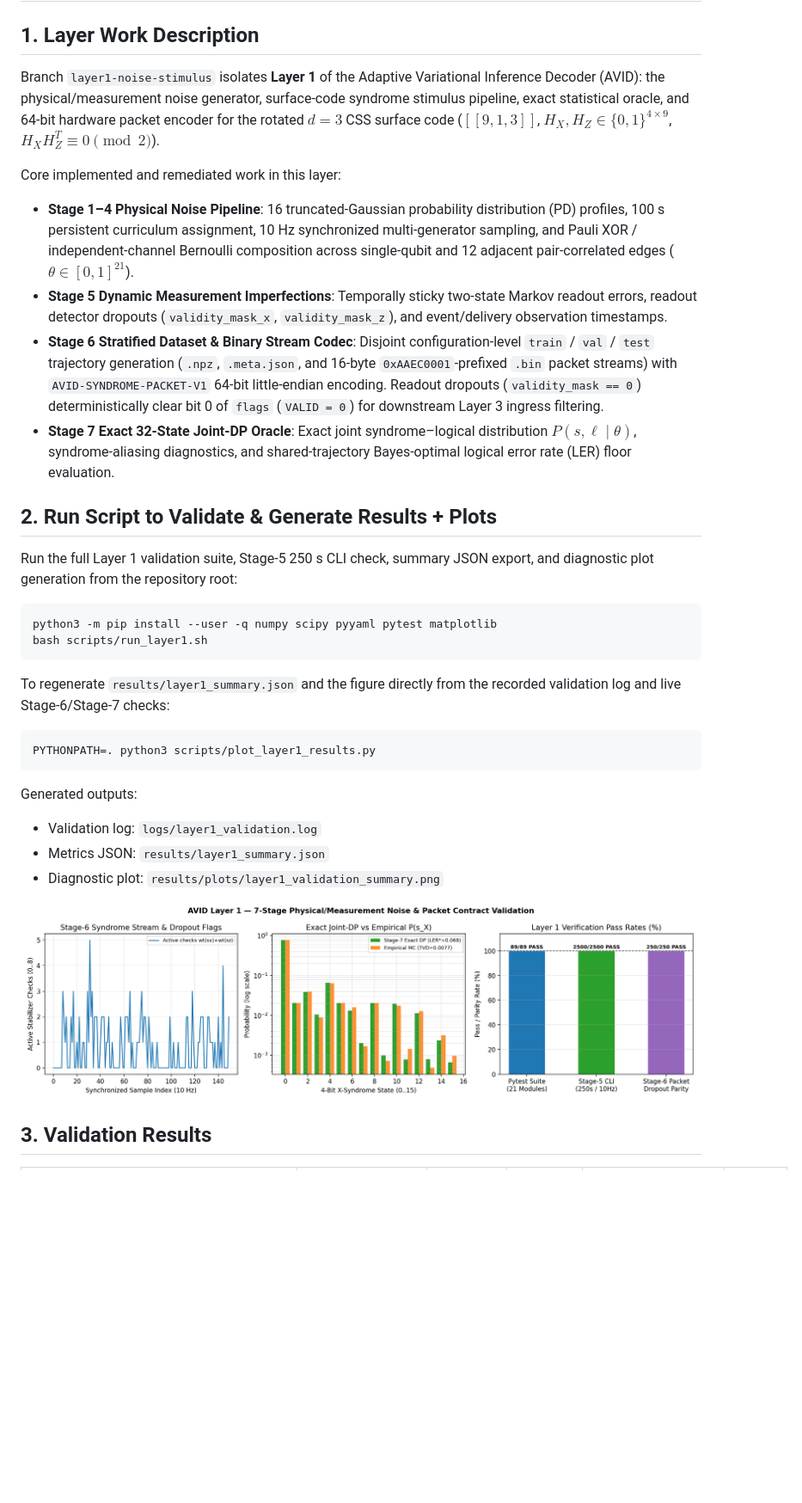
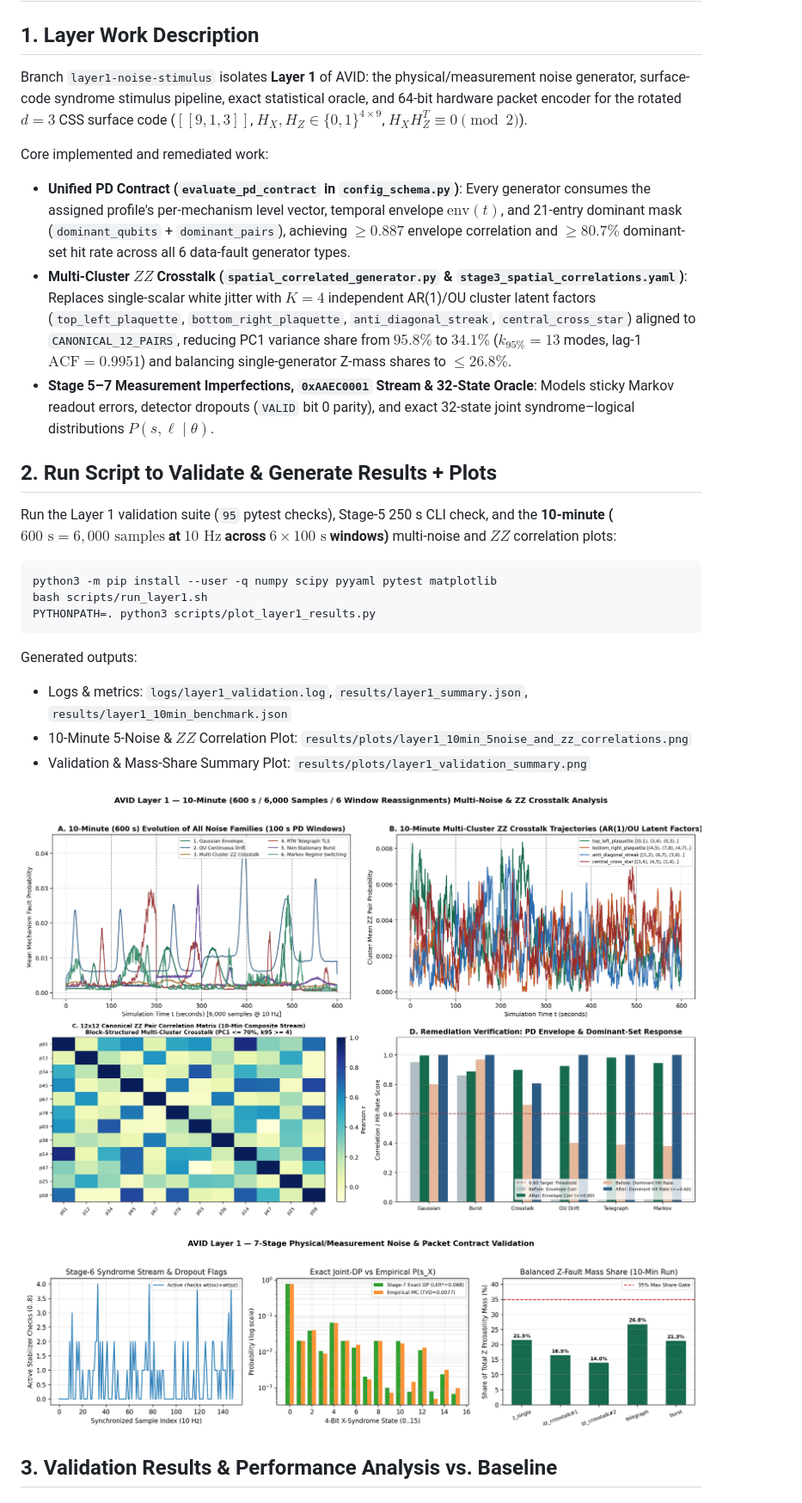
Before and after one commit to Teraformer09/Adaptive-Variational-Inference-Decoder, a Markdown page: README.md, the part around one of its changes. Shown at 86% size. GitHub-like rendering; pictures changed too: results/plots/layer1_10min_5noise_and_zz_correlations.png (added), results/plots/layer1_validation_summary.png; blank space fills up the shorter version.

Commit message:
feat(layer1): enforce PD contract across all 6 generators, add K=4 multi-cluster AR(1) ZZ crosstalk, 10-min 5-noise/ZZ plots, and audit tests

````diff
--- a/README.md
+++ b/README.md
@@ -2,35 +2,31 @@
 
 ## 1. Layer Work Description
 
-Branch `layer1-noise-stimulus` isolates **Layer 1** of the Adaptive Variational Inference Decoder (AVID): the physical/measurement noise generator, surface-code syndrome stimulus pipeline, exact statistical oracle, and 64-bit hardware packet encoder for the rotated $d=3$ CSS surface code ($[[9,1,3]]$, $H_X, H_Z \in \{0,1\}^{4 \times 9}$, $H_X H_Z^T \equiv 0 \pmod 2$).
+Branch `layer1-noise-stimulus` isolates **Layer 1** of AVID: the physical/measurement noise generator, surface-code syndrome stimulus pipeline, exact statistical oracle, and 64-bit hardware packet encoder for the rotated $d=3$ CSS surface code ($[[9,1,3]]$, $H_X, H_Z \in \{0,1\}^{4 \times 9}$, $H_X H_Z^T \equiv 0 \pmod 2$).
 
-Core implemented and remediated work in this layer:
-- **Stage 1–4 Physical Noise Pipeline**: 16 truncated-Gaussian probability distribution (PD) profiles, 100 s persistent curriculum assignment, 10 Hz synchronized multi-generator sampling, and Pauli XOR / independent-channel Bernoulli composition across single-qubit and 12 adjacent pair-correlated edges ($\theta \in [0,1]^{21}$).
-- **Stage 5 Dynamic Measurement Imperfections**: Temporally sticky two-state Markov readout errors, readout detector dropouts (`validity_mask_x`, `validity_mask_z`), and event/delivery observation timestamps.
-- **Stage 6 Stratified Dataset & Binary Stream Codec**: Disjoint configuration-level `train` / `val` / `test` trajectory generation (`.npz`, `.meta.json`, and 16-byte `0xAAEC0001`-prefixed `.bin` packet streams) with `AVID-SYNDROME-PACKET-V1` 64-bit little-endian encoding. Readout dropouts (`validity_mask == 0`) deterministically clear bit 0 of `flags` (`VALID = 0`) for downstream Layer 3 ingress filtering.
-- **Stage 7 Exact 32-State Joint-DP Oracle**: Exact joint syndrome–logical distribution $P(s, \ell \mid \theta)$, syndrome-aliasing diagnostics, and shared-trajectory Bayes-optimal logical error rate (LER) floor evaluation.
+Core implemented and remediated work:
+- **Unified PD Contract (`evaluate_pd_contract` in `config_schema.py`)**: Every generator consumes the assigned profile's per-mechanism level vector, temporal envelope $\text{env}(t)$, and 21-entry dominant mask (`dominant_qubits` + `dominant_pairs`), achieving $\ge 0.887$ envelope correlation and $\ge 80.7\%$ dominant-set hit rate across all 6 data-fault generator types.
+- **Multi-Cluster $ZZ$ Crosstalk (`spatial_correlated_generator.py` & `stage3_spatial_correlations.yaml`)**: Replaces single-scalar white jitter with $K=4$ independent AR(1)/OU cluster latent factors (`top_left_plaquette`, `bottom_right_plaquette`, `anti_diagonal_streak`, `central_cross_star`) aligned to `CANONICAL_12_PAIRS`, reducing PC1 variance share from $95.8\%$ to $34.1\%$ ($k_{95\%}=13$ modes, lag-1 $\text{ACF}=0.9951$) and balancing single-generator Z-mass shares to $\le 26.8\%$.
+- **Stage 5–7 Measurement Imperfections, `0xAAEC0001` Stream & 32-State Oracle**: Models sticky Markov readout errors, detector dropouts (`VALID` bit 0 parity), and exact 32-state joint syndrome–logical distributions $P(s, \ell \mid \theta)$.
 
 ## 2. Run Script to Validate & Generate Results + Plots
 
-Run the full Layer 1 validation suite, Stage-5 250 s CLI check, summary JSON export, and diagnostic plot generation from the repository root:
+Run the Layer 1 validation suite (`95` pytest checks), Stage-5 250 s CLI check, and the **10-minute ($600\text{ s} = 6{,}000\text{ samples}$ at $10\text{ Hz}$ across $6 \times 100\text{ s}$ windows)** multi-noise and $ZZ$ correlation plots:
 
 ```bash
 python3 -m pip install --user -q numpy scipy pyyaml pytest matplotlib
 bash scripts/run_layer1.sh
-```
-
-To regenerate `results/layer1_summary.json` and the figure directly from the recorded validation log and live Stage-6/Stage-7 checks:
-
-```bash
 PYTHONPATH=. python3 scripts/plot_layer1_results.py
 ```
 
 Generated outputs:
-- Validation log: `logs/layer1_validation.log`
-- Metrics JSON: `results/layer1_summary.json`
-- Diagnostic plot: `results/plots/layer1_validation_summary.png`
+- Logs & metrics: `logs/layer1_validation.log`, `results/layer1_summary.json`, `results/layer1_10min_benchmark.json`
+- 10-Minute 5-Noise & $ZZ$ Correlation Plot: `results/plots/layer1_10min_5noise_and_zz_correlations.png`
+- Validation & Mass-Share Summary Plot: `results/plots/layer1_validation_summary.png`
+
+![Layer 1 10-Minute 5-Noise & ZZ Correlations](results/plots/layer1_10min_5noise_and_zz_correlations.png)
 
 ![Layer 1 Validation Summary](results/plots/layer1_validation_summary.png)
 
-## 3. Validation Results
+## 3. Validation Results & Performance Analysis vs. Baseline
 
````
Also changed, not shown: other parts of README.md (+19 -9 lines), 17 other files.
